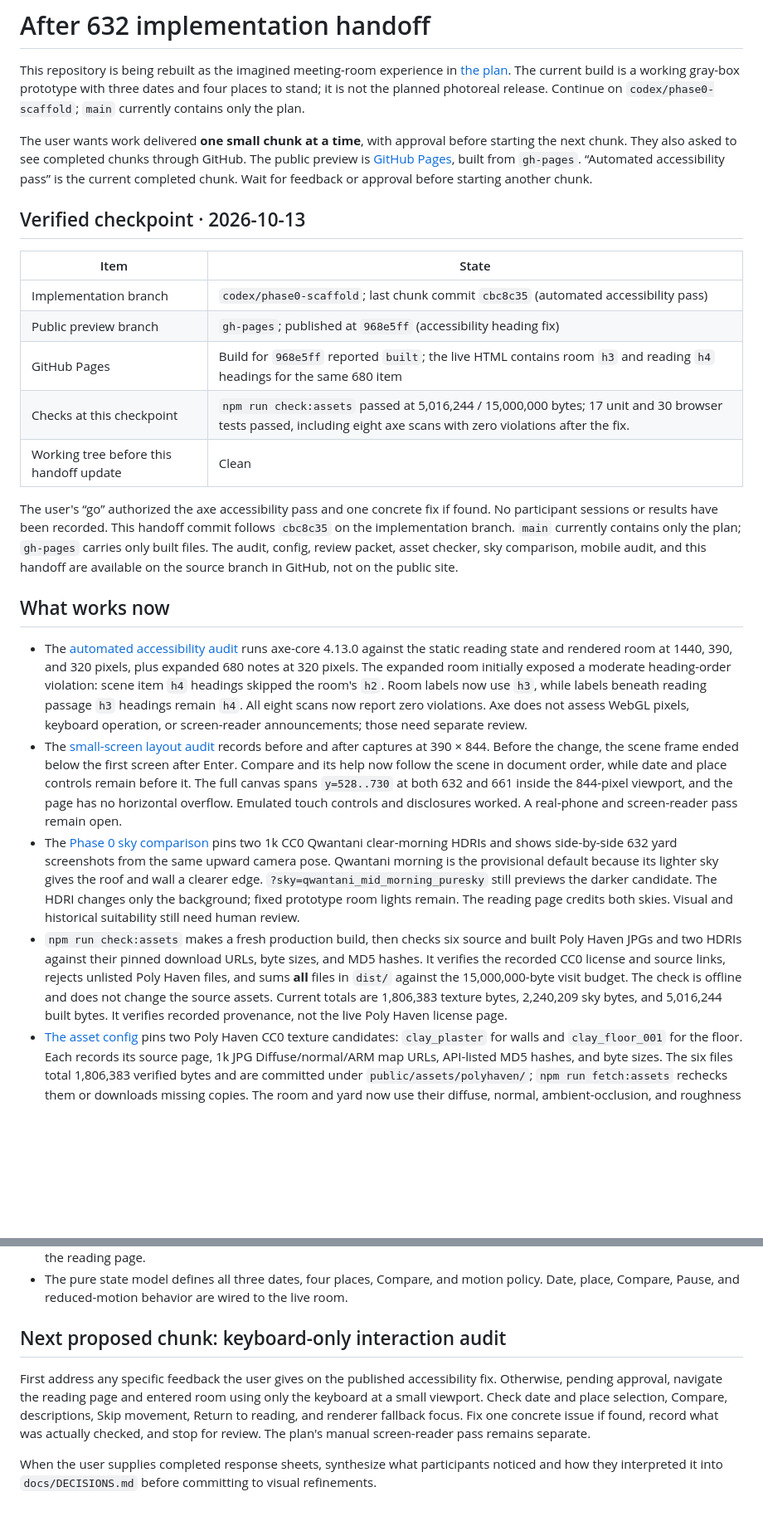
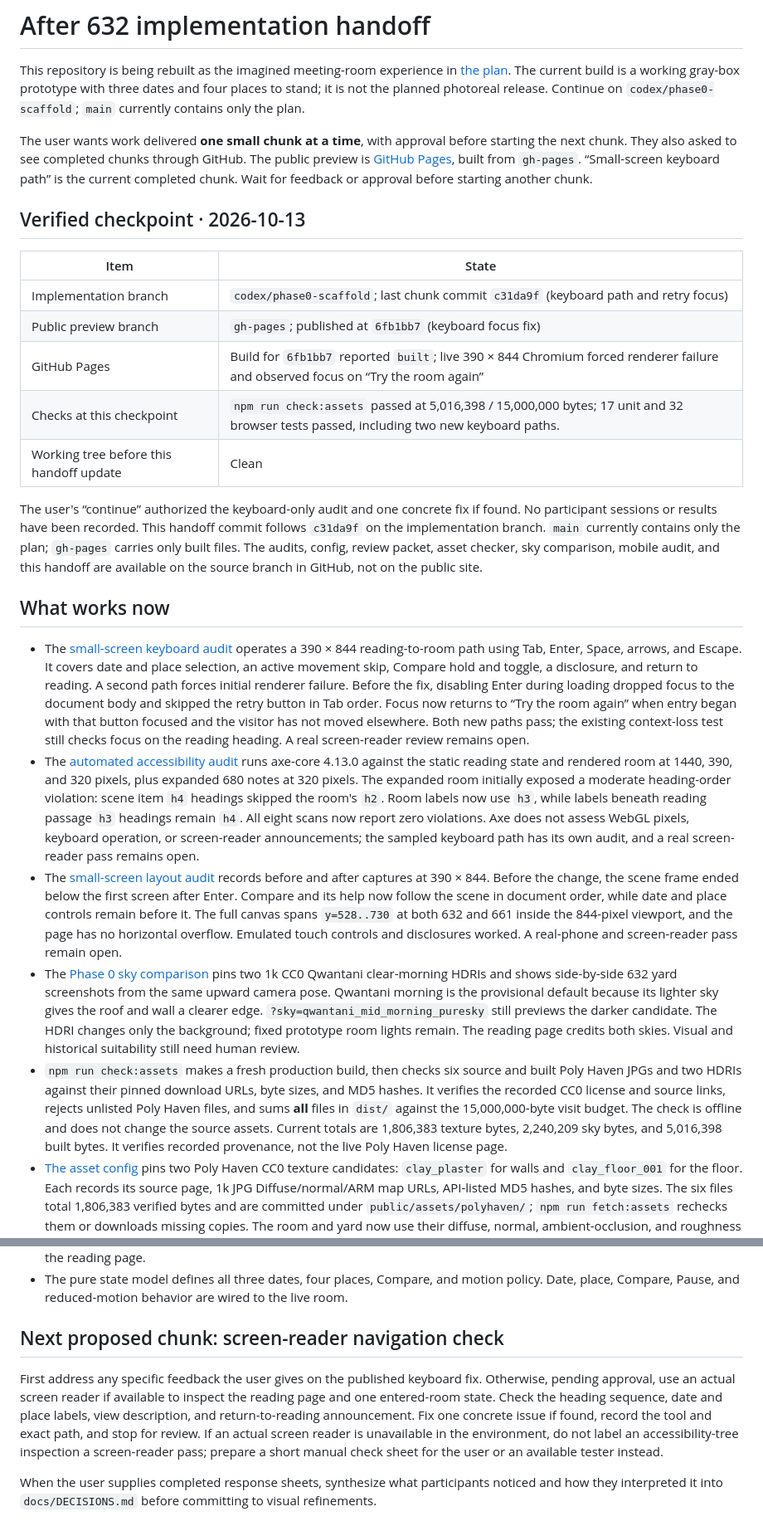
Before and after one commit to wangy113/after-632-gpt-sol-6, a Markdown page: HANDOFF.md, 2 parts joined by grey strips. Shown at 83% size. Rendered like a GitHub page; blank space fills up the shorter version.

Commit message:
Update handoff after keyboard audit

```diff
--- a/HANDOFF.md
+++ b/HANDOFF.md
@@ -2,26 +2,27 @@
 
 This repository is being rebuilt as the imagined meeting-room experience in [the plan](docs/PLAN.md). The current build is a working gray-box prototype with three dates and four places to stand; it is not the planned photoreal release. Continue on `codex/phase0-scaffold`; `main` currently contains only the plan.
 
-The user wants work delivered **one small chunk at a time**, with approval before starting the next chunk. They also asked to see completed chunks through GitHub. The public preview is [GitHub Pages](https://wangy113.github.io/after-632-gpt-sol-6/), built from `gh-pages`. “Automated accessibility pass” is the current completed chunk. Wait for feedback or approval before starting another chunk.
+The user wants work delivered **one small chunk at a time**, with approval before starting the next chunk. They also asked to see completed chunks through GitHub. The public preview is [GitHub Pages](https://wangy113.github.io/after-632-gpt-sol-6/), built from `gh-pages`. “Small-screen keyboard path” is the current completed chunk. Wait for feedback or approval before starting another chunk.
 
 ## Verified checkpoint · 2026-10-13
 
 | Item | State |
 | --- | --- |
-| Implementation branch | `codex/phase0-scaffold`; last chunk commit `cbc8c35` (automated accessibility pass) |
-| Public preview branch | `gh-pages`; published at `968e5ff` (accessibility heading fix) |
-| GitHub Pages | Build for `968e5ff` reported `built`; the live HTML contains room `h3` and reading `h4` headings for the same 680 item |
-| Checks at this checkpoint | `npm run check:assets` passed at 5,016,244 / 15,000,000 bytes; 17 unit and 30 browser tests passed, including eight axe scans with zero violations after the fix. |
+| Implementation branch | `codex/phase0-scaffold`; last chunk commit `c31da9f` (keyboard path and retry focus) |
+| Public preview branch | `gh-pages`; published at `6fb1bb7` (keyboard focus fix) |
+| GitHub Pages | Build for `6fb1bb7` reported `built`; live 390 × 844 Chromium forced renderer failure and observed focus on “Try the room again” |
+| Checks at this checkpoint | `npm run check:assets` passed at 5,016,398 / 15,000,000 bytes; 17 unit and 32 browser tests passed, including two new keyboard paths. |
 | Working tree before this handoff update | Clean |
 
-The user's “go” authorized the axe accessibility pass and one concrete fix if found. No participant sessions or results have been recorded. This handoff commit follows `cbc8c35` on the implementation branch. `main` currently contains only the plan; `gh-pages` carries only built files. The audit, config, review packet, asset checker, sky comparison, mobile audit, and this handoff are available on the source branch in GitHub, not on the public site.
+The user's “continue” authorized the keyboard-only audit and one concrete fix if found. No participant sessions or results have been recorded. This handoff commit follows `c31da9f` on the implementation branch. `main` currently contains only the plan; `gh-pages` carries only built files. The audits, config, review packet, asset checker, sky comparison, mobile audit, and this handoff are available on the source branch in GitHub, not on the public site.
 
 ## What works now
 
-- The [automated accessibility audit](docs/phase0/ACCESSIBILITY_AUDIT.md) runs axe-core 4.13.0 against the static reading state and rendered room at 1440, 390, and 320 pixels, plus expanded 680 notes at 320 pixels. The expanded room initially exposed a moderate heading-order violation: scene item `h4` headings skipped the room's `h2`. Room labels now use `h3`, while labels beneath reading passage `h3` headings remain `h4`. All eight scans now report zero violations. Axe does not assess WebGL pixels, keyboard operation, or screen-reader announcements; those need separate review.
+- The [small-screen keyboard audit](docs/phase0/KEYBOARD_AUDIT.md) operates a 390 × 844 reading-to-room path using Tab, Enter, Space, arrows, and Escape. It covers date and place selection, an active movement skip, Compare hold and toggle, a disclosure, and return to reading. A second path forces initial renderer failure. Before the fix, disabling Enter during loading dropped focus to the document body and skipped the retry button in Tab order. Focus now returns to “Try the room again” when entry began with that button focused and the visitor has not moved elsewhere. Both new paths pass; the existing context-loss test still checks focus on the reading heading. A real screen-reader review remains open.
+- The [automated accessibility audit](docs/phase0/ACCESSIBILITY_AUDIT.md) runs axe-core 4.13.0 against the static reading state and rendered room at 1440, 390, and 320 pixels, plus expanded 680 notes at 320 pixels. The expanded room initially exposed a moderate heading-order violation: scene item `h4` headings skipped the room's `h2`. Room labels now use `h3`, while labels beneath reading passage `h3` headings remain `h4`. All eight scans now report zero violations. Axe does not assess WebGL pixels, keyboard operation, or screen-reader announcements; the sampled keyboard path has its own audit, and a real screen-reader pass remains open.
 - The [small-screen layout audit](docs/phase0/MOBILE_LAYOUT_AUDIT.md) records before and after captures at 390 × 844. Before the change, the scene frame ended below the first screen after Enter. Compare and its help now follow the scene in document order, while date and place controls remain before it. The full canvas spans `y=528..730` at both 632 and 661 inside the 844-pixel viewport, and the page has no horizontal overflow. Emulated touch controls and disclosures worked. A real-phone and screen-reader pass remain open.
 - The [Phase 0 sky comparison](docs/phase0/SKY_COMPARISON.md) pins two 1k CC0 Qwantani clear-morning HDRIs and shows side-by-side 632 yard screenshots from the same upward camera pose. Qwantani morning is the provisional default because its lighter sky gives the roof and wall a clearer edge. `?sky=qwantani_mid_morning_puresky` still previews the darker candidate. The HDRI changes only the background; fixed prototype room lights remain. The reading page credits both skies. Visual and historical suitability still need human review.
-- `npm run check:assets` makes a fresh production build, then checks six source and built Poly Haven JPGs and two HDRIs against their pinned download URLs, byte sizes, and MD5 hashes. It verifies the recorded CC0 license and source links, rejects unlisted Poly Haven files, and sums **all** files in `dist/` against the 15,000,000-byte visit budget. The check is offline and does not change the source assets. Current totals are 1,806,383 texture bytes, 2,240,209 sky bytes, and 5,016,244 built bytes. It verifies recorded provenance, not the live Poly Haven license page.
+- `npm run check:assets` makes a fresh production build, then checks six source and built Poly Haven JPGs and two HDRIs against their pinned download URLs, byte sizes, and MD5 hashes. It verifies the recorded CC0 license and source links, rejects unlisted Poly Haven files, and sums **all** files in `dist/` against the 15,000,000-byte visit budget. The check is offline and does not change the source assets. Current totals are 1,806,383 texture bytes, 2,240,209 sky bytes, and 5,016,398 built bytes. It verifies recorded provenance, not the live Poly Haven license page.
 - [The asset config](assets.config.json) pins two Poly Haven CC0 texture candidates: `clay_plaster` for walls and `clay_floor_001` for the floor. Each records its source page, 1k JPG Diffuse/normal/ARM map URLs, API-listed MD5 hashes, and byte sizes. The six files total 1,806,383 verified bytes and are committed under `public/assets/polyhaven/`; `npm run fetch:assets` rechecks them or downloads missing copies. The room and yard now use their diffuse, normal, ambient-occlusion, and roughness maps, with world-scaled UVs. Their visual and historical suitability still need review.
 - The 632 doorway still and live room show the material preview. The doorway still was regenerated with the morning default and inspected, but it shows the room interior with no visible sky; the prior still was retained because the new render differed only by tiny capture noise. The reading page credits the assets and links to Poly Haven's CC0 terms. Roof, props, geometry, and lighting remain prototype work. The 680 clean floor patch remained distinct in Chromium; a user and instructor should still judge the scenes.
 - The [gray-box review packet](docs/phase0/GRAYBOX_REVIEW_PACKET.md) gives a neutral image-only sequence, a separate reading-context pass, and a response sheet for 3 to 5 participants. It uses the three same-view doorway captures and names details that cannot be judged from those captures. The study still needs real participants; the packet contains no findings.
@@ -36,9 +37,9 @@ The user's “go” authorized the axe accessibility pass and one concrete fix i
 - Compare shows the previous date from the same camera while preserving the selected date. It works by pointer or keyboard hold, the C key, or a persistent toggle. Returning to reading releases the renderer; renderer failure falls back to the reading page.
 - The pure state model defines all three dates, four places, Compare, and motion policy. Date, place, Compare, Pause, and reduced-motion behavior are wired to the live room.
 
-## Next proposed chunk: keyboard-only interaction audit
+## Next proposed chunk: screen-reader navigation check
 
-First address any specific feedback the user gives on the published accessibility fix. Otherwise, pending approval, navigate the reading page and entered room using only the keyboard at a small viewport. Check date and place selection, Compare, descriptions, Skip movement, Return to reading, and renderer fallback focus. Fix one concrete issue if found, record what was actually checked, and stop for review. The plan's manual screen-reader pass remains separate.
+First address any specific feedback the user gives on the published keyboard fix. Otherwise, pending approval, use an actual screen reader if available to inspect the reading page and one entered-room state. Check the heading sequence, date and place labels, view description, and return-to-reading announcement. Fix one concrete issue if found, record the tool and exact path, and stop for review. If an actual screen reader is unavailable in the environment, do not label an accessibility-tree inspection a screen-reader pass; prepare a short manual check sheet for the user or an available tester instead.
 
 When the user supplies completed response sheets, synthesize what participants noticed and how they interpreted it into `docs/DECISIONS.md` before committing to visual refinements.
 
```
Also changed, not shown: other parts of HANDOFF.md (+4 -1 lines).
